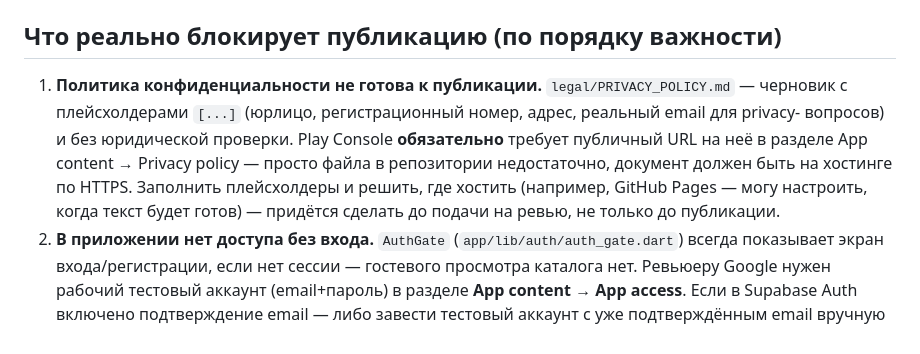
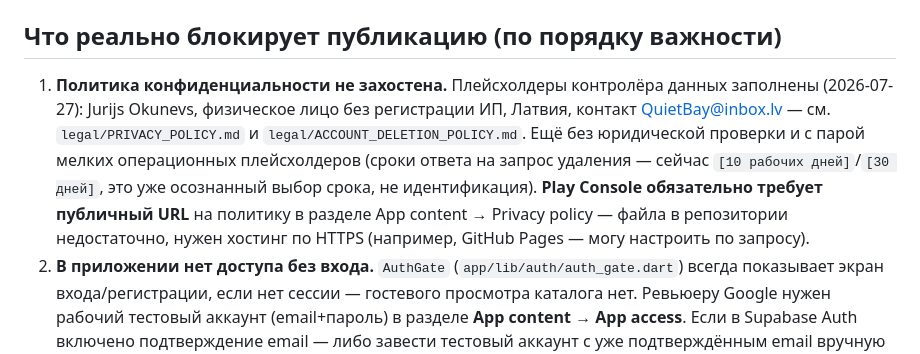
Before and after one commit to yokunevstory/scrape, a Markdown page: PLAY_STORE_LISTING.md, the part around the change. Rendered like a GitHub page.

```diff
--- a/PLAY_STORE_LISTING.md
+++ b/PLAY_STORE_LISTING.md
@@ -5,13 +5,14 @@
 
 ## Что реально блокирует публикацию (по порядку важности)
 
-1. **Политика конфиденциальности не готова к публикации.** `legal/PRIVACY_POLICY.md` — черновик
-   с плейсхолдерами `[...]` (юрлицо, регистрационный номер, адрес, реальный email для privacy-
-   вопросов) и без юридической проверки. Play Console **обязательно** требует публичный URL на
-   неё в разделе App content → Privacy policy — просто файла в репозитории недостаточно, документ
-   должен быть на хостинге по HTTPS. Заполнить плейсхолдеры и решить, где хостить (например,
-   GitHub Pages — могу настроить, когда текст будет готов) — придётся сделать до подачи на
-   ревью, не только до публикации.
+1. **Политика конфиденциальности не захостена.** Плейсхолдеры контролёра данных заполнены
+   (2026-07-27): Jurijs Okunevs, физическое лицо без регистрации ИП, Латвия, контакт
+   QuietBay@inbox.lv — см. `legal/PRIVACY_POLICY.md` и `legal/ACCOUNT_DELETION_POLICY.md`.
+   Ещё без юридической проверки и с парой мелких операционных плейсхолдеров (сроки ответа на
+   запрос удаления — сейчас `[10 рабочих дней]`/`[30 дней]`, это уже осознанный выбор срока,
+   не идентификация). **Play Console обязательно требует публичный URL** на политику в разделе
+   App content → Privacy policy — файла в репозитории недостаточно, нужен хостинг по HTTPS
+   (например, GitHub Pages — могу настроить по запросу).
 2. **В приложении нет доступа без входа.** `AuthGate` (`app/lib/auth/auth_gate.dart`) всегда
    показывает экран входа/регистрации, если нет сессии — гостевого просмотра каталога нет.
    Ревьюеру Google нужен рабочий тестовый аккаунт (email+пароль) в разделе **App content → App
```
Also changed, not shown: legal/ACCOUNT_DELETION_POLICY.md (+2 -2 lines), legal/PRIVACY_POLICY.md (+9 -9 lines).
